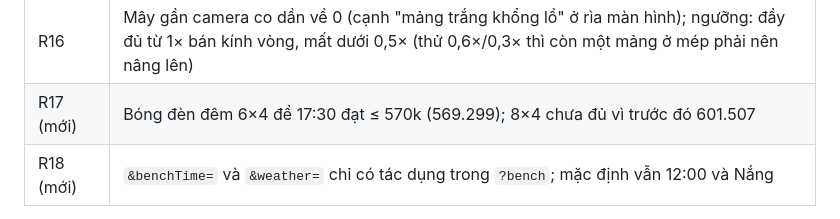
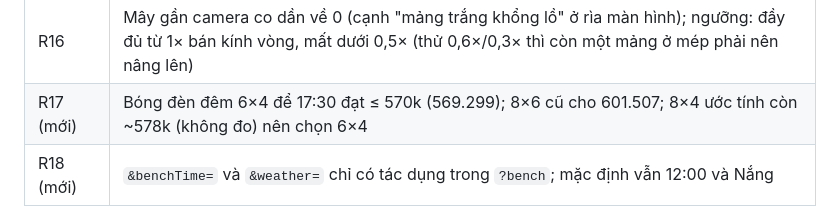
Before and after one commit to danny-exnodes/3d-map, a Markdown page: docs/releases/v0.0.7.md, the part around the change. Drawn GitHub-style.

```diff
--- a/docs/releases/v0.0.7.md
+++ b/docs/releases/v0.0.7.md
@@ -130,7 +130,7 @@ Như v0.0.6: nhánh `feature/sky-weather-transport`, mở PR rồi merge khi CI
 | R14 | GTAO của Siêu thực giữ như master (fps tự tắt); chưa đo GPU yếu |
 | R15 | `seenAt` tính bằng epoch ms |
 | R16 | Mây gần camera co dần về 0 (cạnh "mảng trắng khổng lồ" ở rìa màn hình); ngưỡng: đầy đủ từ 1× bán kính vòng, mất dưới 0,5× (thử 0,6×/0,3× thì còn một mảng ở mép phải nên nâng lên) |
-| R17 (mới) | Bóng đèn đêm 6×4 để 17:30 đạt ≤ 570k (569.299); 8×4 chưa đủ vì trước đó 601.507 |
+| R17 (mới) | Bóng đèn đêm 6×4 để 17:30 đạt ≤ 570k (569.299); 8×6 cũ cho 601.507; 8×4 ước tính còn ~578k (không đo) nên chọn 6×4 |
 | R18 (mới) | `&benchTime=` và `&weather=` chỉ có tác dụng trong `?bench`; mặc định vẫn 12:00 và Nắng |
 
 Hai tham số bench được đặt trong `src/main.ts` (`benchMinute`, `benchWeather`).
```
Also changed, not shown: README.md (+1 -1 lines).
